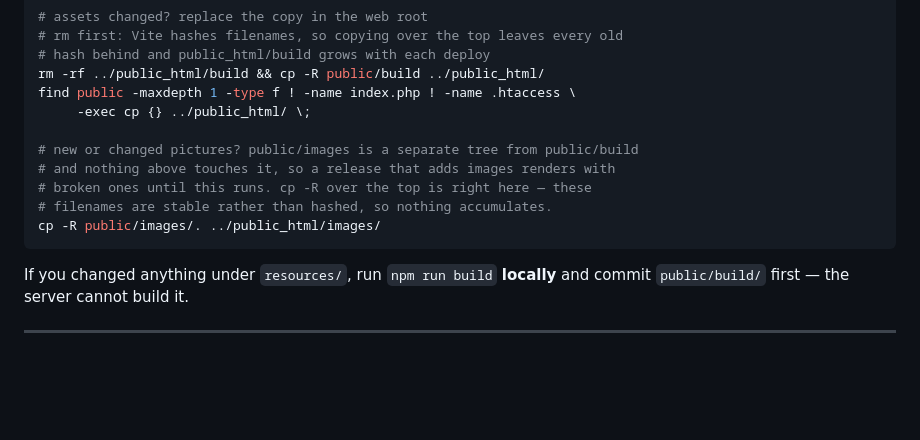
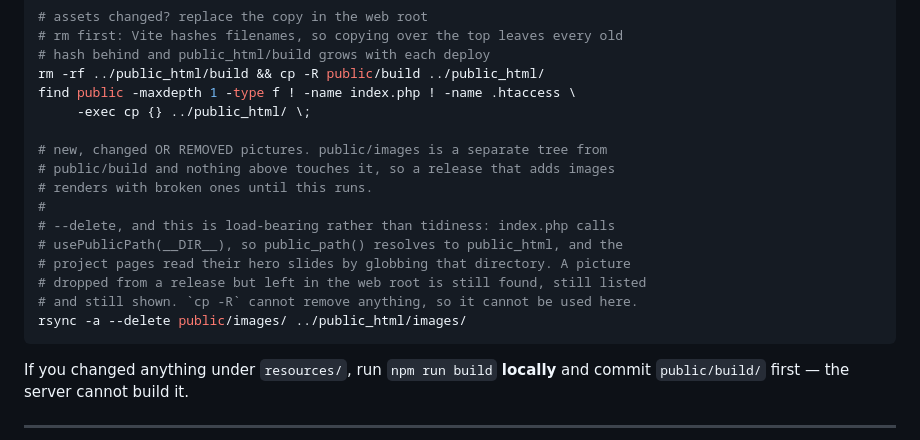
Before and after one commit to webdevdao-git/SamaAlTariq_Website, a Markdown page: DEPLOY-HOSTINGER.md, the part around the change. Drawn GitHub-style; blank space fills up the shorter version.

Commit message:
Sync images on deploy rather than copy over them
`cp -R` cannot remove anything, so a picture dropped from a release
stayed in the web root — and on this host that is not merely untidy.
index.php calls usePublicPath(__DIR__), so public_path() resolves to
public_html, and the project pages read their hero slides by globbing
that directory: the leftover was still found, still listed and still
shown. Villa PV39 kept a fifth slide this way after its fourth was
removed, which is how it surfaced.

rsync -a --delete, and the redeploy notes say why.

Co-Authored-By: Claude Opus 5 (1M context) <noreply@anthropic.com>

````diff
--- a/DEPLOY-HOSTINGER.md
+++ b/DEPLOY-HOSTINGER.md
@@ -193,11 +193,16 @@ rm -rf ../public_html/build && cp -R public/build ../public_html/
 find public -maxdepth 1 -type f ! -name index.php ! -name .htaccess \
      -exec cp {} ../public_html/ \;
 
-# new or changed pictures? public/images is a separate tree from public/build
-# and nothing above touches it, so a release that adds images renders with
-# broken ones until this runs. cp -R over the top is right here — these
-# filenames are stable rather than hashed, so nothing accumulates.
-cp -R public/images/. ../public_html/images/
+# new, changed OR REMOVED pictures. public/images is a separate tree from
+# public/build and nothing above touches it, so a release that adds images
+# renders with broken ones until this runs.
+#
+# --delete, and this is load-bearing rather than tidiness: index.php calls
+# usePublicPath(__DIR__), so public_path() resolves to public_html, and the
+# project pages read their hero slides by globbing that directory. A picture
+# dropped from a release but left in the web root is still found, still listed
+# and still shown. `cp -R` cannot remove anything, so it cannot be used here.
+rsync -a --delete public/images/ ../public_html/images/
 ```
 
 If you changed anything under `resources/`, run `npm run build` **locally** and
````
